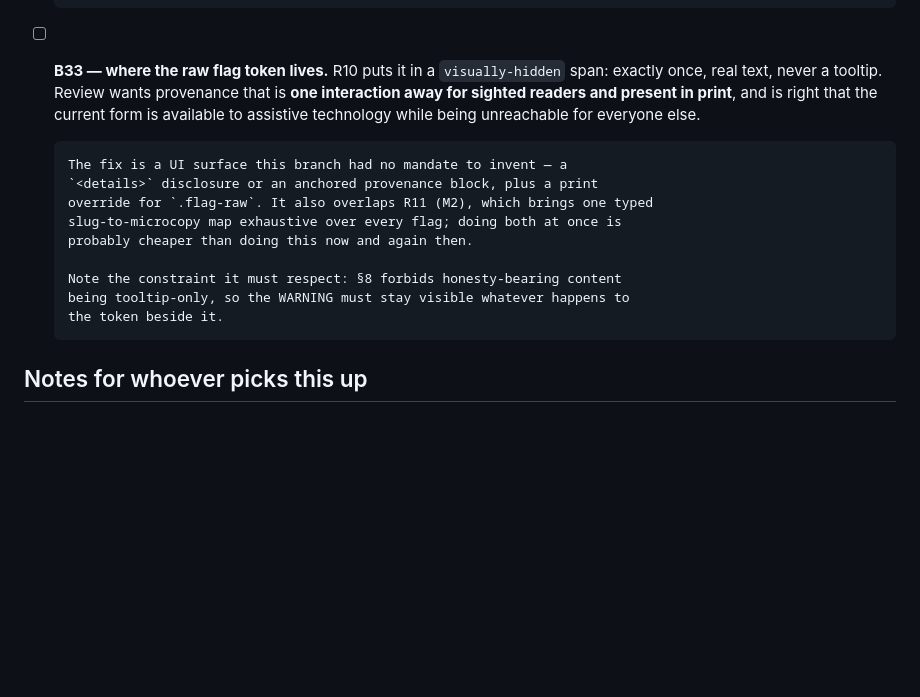
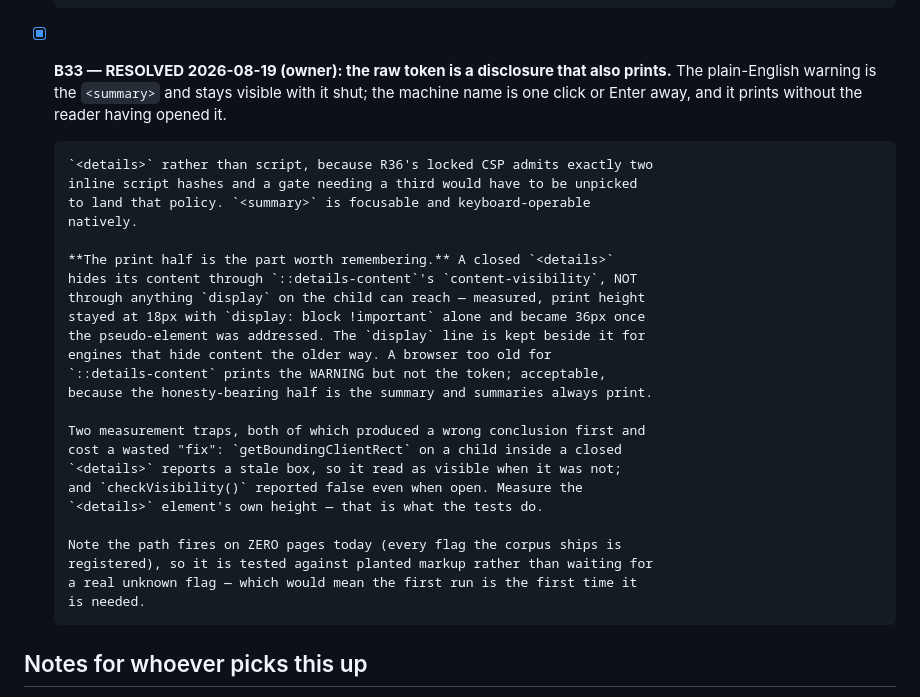
Before and after one commit to johnbaekk-spec/populus, a Markdown page: BACKLOG.md, the part around the change. Rendered like a GitHub page; blank space fills up the shorter version.

Commit message:
docs(backlog): close B33 — the disclosure shipped
Owner decision 2026-08-19. Records the mechanism that actually works
(::details-content content-visibility, not display on the child) and the two
measurement traps that each produced a wrong conclusion first: a stale
getBoundingClientRect on a child inside a closed <details>, and checkVisibility
reporting false even when open. Measure the <details> box.

Co-Authored-By: Claude Opus 5 <noreply@anthropic.com>

```diff
--- a/BACKLOG.md
+++ b/BACKLOG.md
@@ -547,21 +547,35 @@ decisions, escalated rather than self-signed.
       deliberately. The implementation already matched this; the amendment makes
       the requirement match the implementation rather than the reverse.
 
-- [ ] **B33 — where the raw flag token lives.** R10 puts it in a
-      `visually-hidden` span: exactly once, real text, never a tooltip. Review
-      wants provenance that is **one interaction away for sighted readers and
-      present in print**, and is right that the current form is available to
-      assistive technology while being unreachable for everyone else.
+- [x] **B33 — RESOLVED 2026-08-19 (owner): the raw token is a disclosure that
+      also prints.** The plain-English warning is the `<summary>` and stays
+      visible with it shut; the machine name is one click or Enter away, and it
+      prints without the reader having opened it.
 
-      The fix is a UI surface this branch had no mandate to invent — a
-      `<details>` disclosure or an anchored provenance block, plus a print
-      override for `.flag-raw`. It also overlaps R11 (M2), which brings one typed
-      slug-to-microcopy map exhaustive over every flag; doing both at once is
-      probably cheaper than doing this now and again then.
+      `<details>` rather than script, because R36's locked CSP admits exactly two
+      inline script hashes and a gate needing a third would have to be unpicked
+      to land that policy. `<summary>` is focusable and keyboard-operable
+      natively.
 
-      Note the constraint it must respect: §8 forbids honesty-bearing content
-      being tooltip-only, so the WARNING must stay visible whatever happens to
-      the token beside it.
+      **The print half is the part worth remembering.** A closed `<details>`
+      hides its content through `::details-content`'s `content-visibility`, NOT
+      through anything `display` on the child can reach — measured, print height
+      stayed at 18px with `display: block !important` alone and became 36px once
+      the pseudo-element was addressed. The `display` line is kept beside it for
+      engines that hide content the older way. A browser too old for
+      `::details-content` prints the WARNING but not the token; acceptable,
+      because the honesty-bearing half is the summary and summaries always print.
+
+      Two measurement traps, both of which produced a wrong conclusion first and
+      cost a wasted "fix": `getBoundingClientRect` on a child inside a closed
+      `<details>` reports a stale box, so it read as visible when it was not;
+      and `checkVisibility()` reported false even when open. Measure the
+      `<details>` element's own height — that is what the tests do.
+
+      Note the path fires on ZERO pages today (every flag the corpus ships is
+      registered), so it is tested against planted markup rather than waiting for
+      a real unknown flag — which would mean the first run is the first time it
+      is needed.
 
 ## Notes for whoever picks this up
 
```
